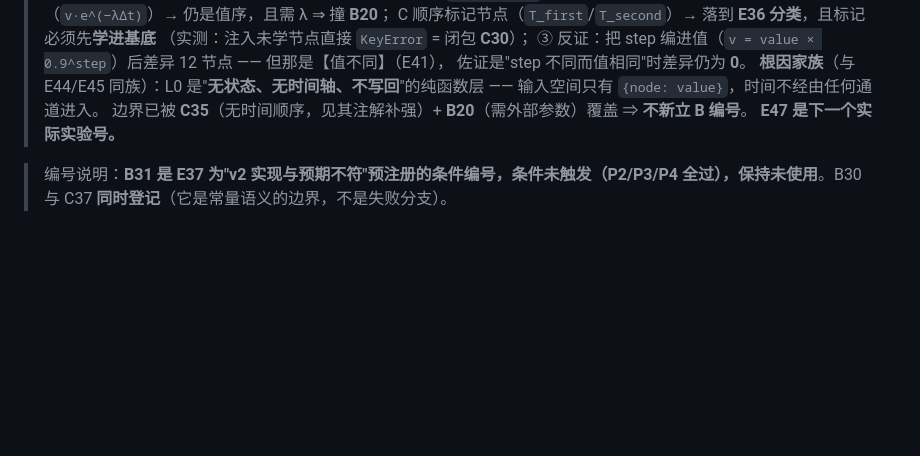
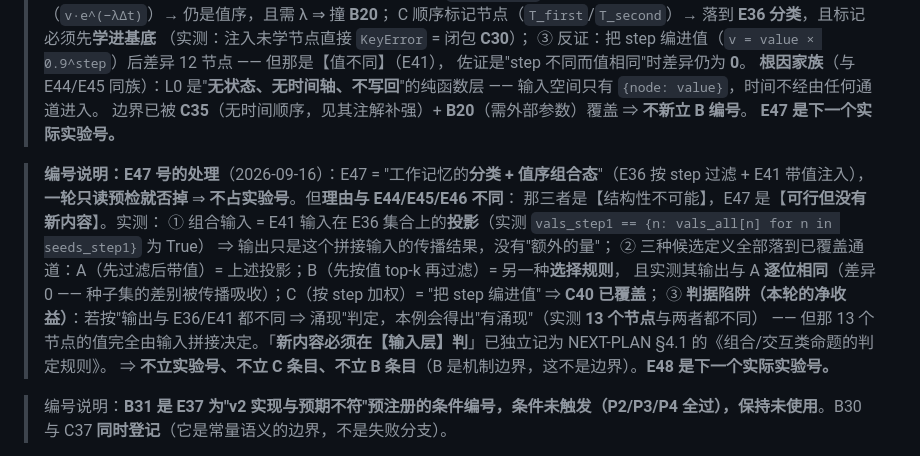
Before and after one commit to zwx20080101-sketch/two-primitive-associative-substrate-, a Markdown page: CLAIMS-REGISTRY.md, the part around the change. Rendered like a GitHub page; blank space fills up the shorter version.

```diff
--- a/CLAIMS-REGISTRY.md
+++ b/CLAIMS-REGISTRY.md
@@ -167,6 +167,18 @@
 > 边界已被 **C35**（无时间顺序，见其注解补强）+ **B20**（需外部参数）覆盖 ⇒ **不新立 B 编号**。
 > **E47 是下一个实际实验号。**
 
+> **编号说明：E47 号的处理**（2026-09-16）：E47 = "工作记忆的**分类 + 值序组合态**"（E36 按 step 过滤 + E41 带值注入），
+> **一轮只读预检就否掉** ⇒ **不占实验号**。但**理由与 E44/E45/E46 不同**：
+> 那三者是【结构性不可能】，E47 是【**可行但没有新内容**】。实测：
+> ① 组合输入 = E41 输入在 E36 集合上的**投影**（实测 `vals_step1 == {n: vals_all[n] for n in seeds_step1}` 为 True）
+>   ⇒ 输出只是这个拼接输入的传播结果，没有"额外的量"；
+> ② 三种候选定义全部落到已覆盖通道：A（先过滤后带值）= 上述投影；B（先按值 top-k 再过滤）= 另一种**选择规则**，
+>   且实测其输出与 A **逐位相同**（差异 0 —— 种子集的差别被传播吸收）；C（按 step 加权）= "把 step 编进值" ⇒ **C40 已覆盖**；
+> ③ **判据陷阱（本轮的净收益）**：若按"输出与 E36/E41 都不同 ⇒ 涌现"判定，本例会得出"有涌现"（实测 **13 个节点**与两者都不同）
+>   —— 但那 13 个节点的值完全由输入拼接决定。「**新内容必须在【输入层】判**」已独立记为
+>   NEXT-PLAN §4.1 的《组合/交互类命题的判定规则》。
+> ⇒ **不立实验号、不立 C 条目、不立 B 条目**（B 是机制边界，这不是边界）。**E48 是下一个实际实验号。**
+
 > 编号说明：**B31 是 E37 为"v2 实现与预期不符"预注册的条件编号，条件未触发（P2/P3/P4 全过），保持未使用**。B30 与 C37 **同时登记**（它是常量语义的边界，不是失败分支）。
 
 > 编号说明：**B25 是 E33 为"P1b 不通过"预注册的条件编号，条件未触发（落 C33），保持未使用**。B26 是下一个实际登记的空号——与 B22 同属"预注册条件编号未触发"，不是漏号。
```
Also changed, not shown: HANDOFF.md (+6 -0 lines), NEXT-PLAN.md (+2 -0 lines).
